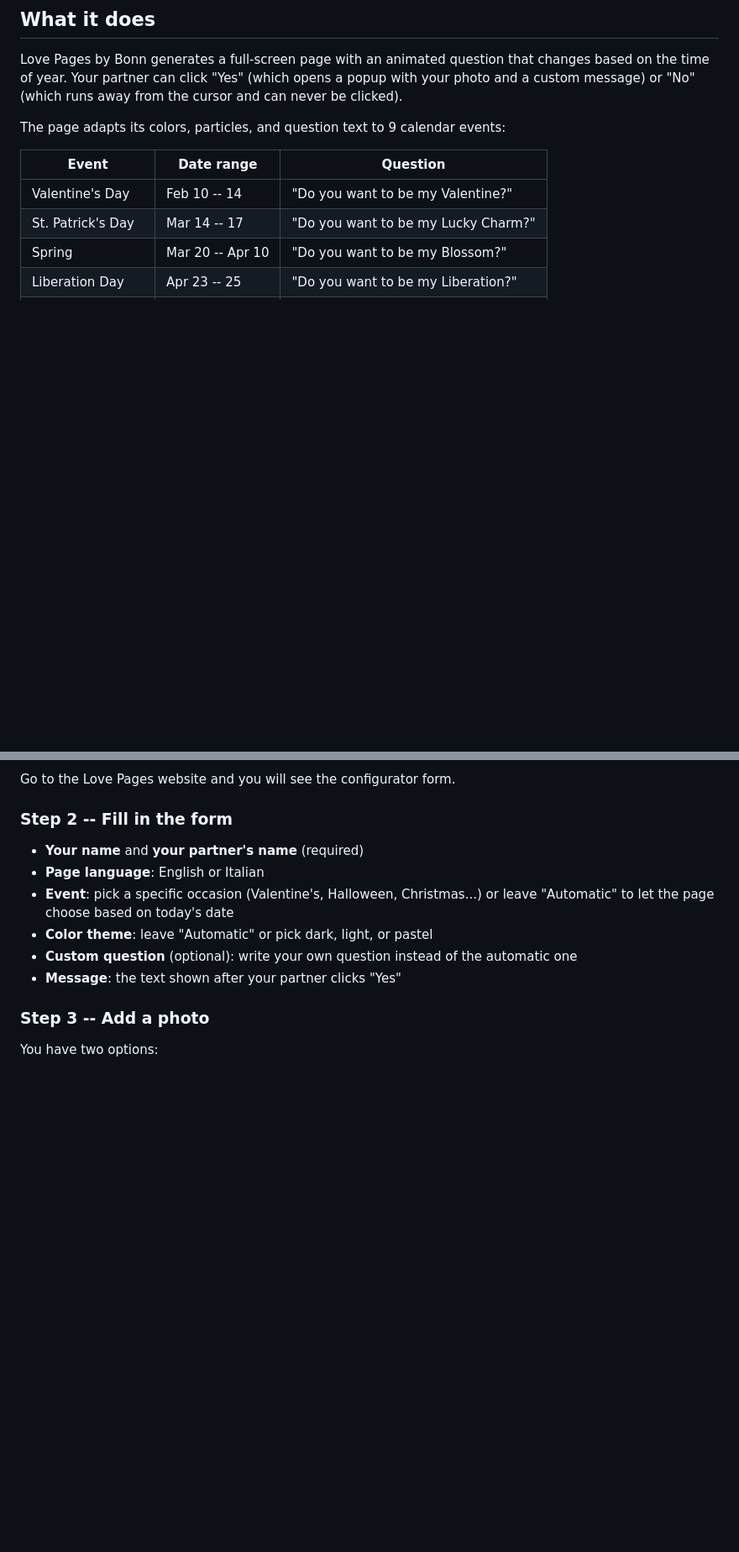
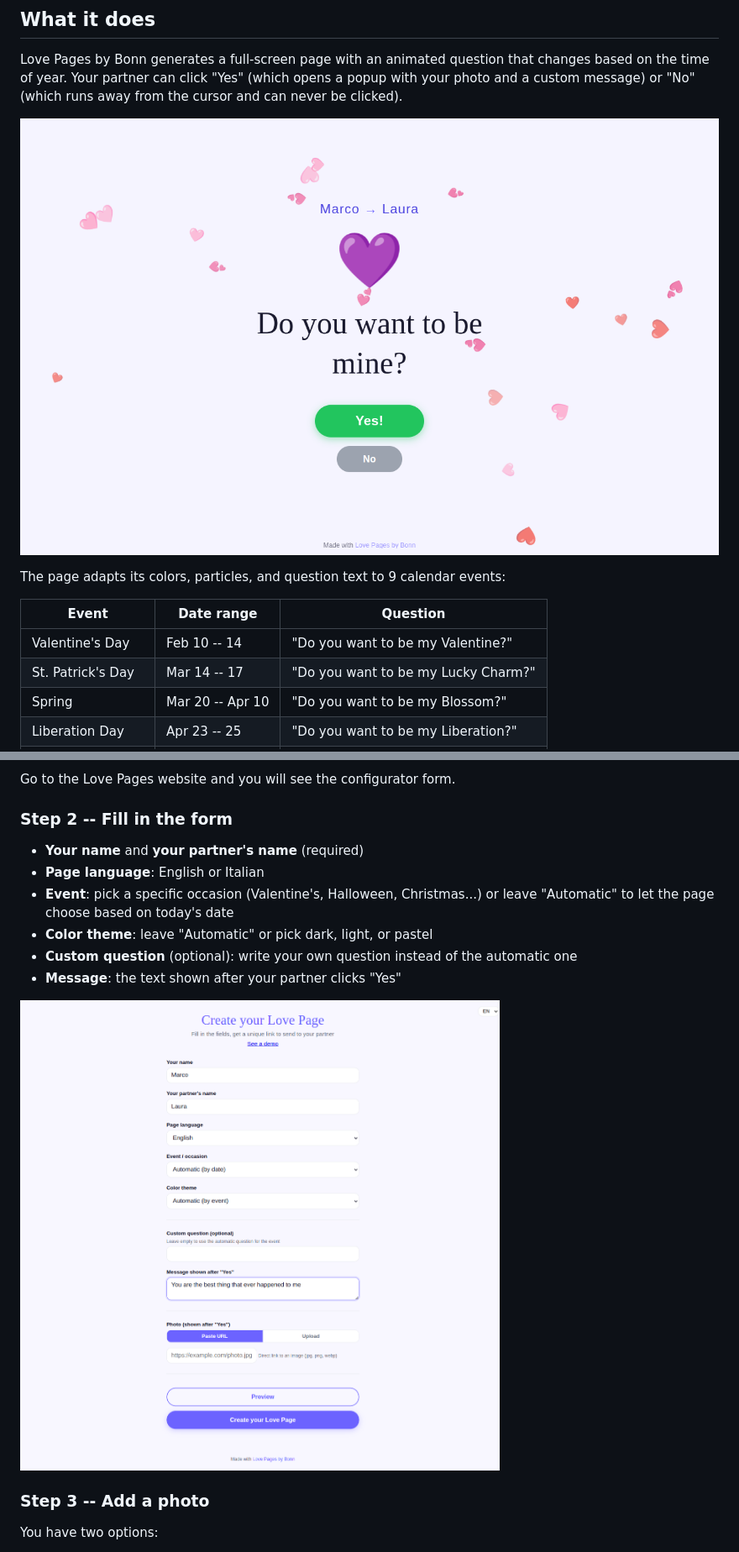
Before and after one commit to AndreaBonn/love-pages-by-Bonn, a Markdown page: README.md, 2 parts joined by grey strips. Shown at 84% size. Rendered like a GitHub page; pictures changed too: docs/assets/configurator-form.png (added), docs/assets/generated-page.png (added); blank space fills up the shorter version.

```diff
--- a/README.md
+++ b/README.md
@@ -20,6 +20,8 @@ Create a personalized romantic page for your partner in under 2 minutes. No codi
 ## What it does
 
 Love Pages by Bonn generates a full-screen page with an animated question that changes based on the time of year. Your partner can click "Yes" (which opens a popup with your photo and a custom message) or "No" (which runs away from the cursor and can never be clicked).
+
+![Generated page example](./docs/assets/generated-page.png)
 
 The page adapts its colors, particles, and question text to 9 calendar events:
 
@@ -94,6 +96,8 @@ Go to the Love Pages website and you will see the configurator form.
 - **Custom question** (optional): write your own question instead of the automatic one
 - **Message**: the text shown after your partner clicks "Yes"
 
+![Configurator form](./docs/assets/configurator-form.png)
+
 ### Step 3 -- Add a photo
 
 You have two options:
```
Also changed, not shown: other parts of README.md (+2 -0 lines), README.it.md (+6 -0 lines), docs/assets/configurator-result.png (added).
